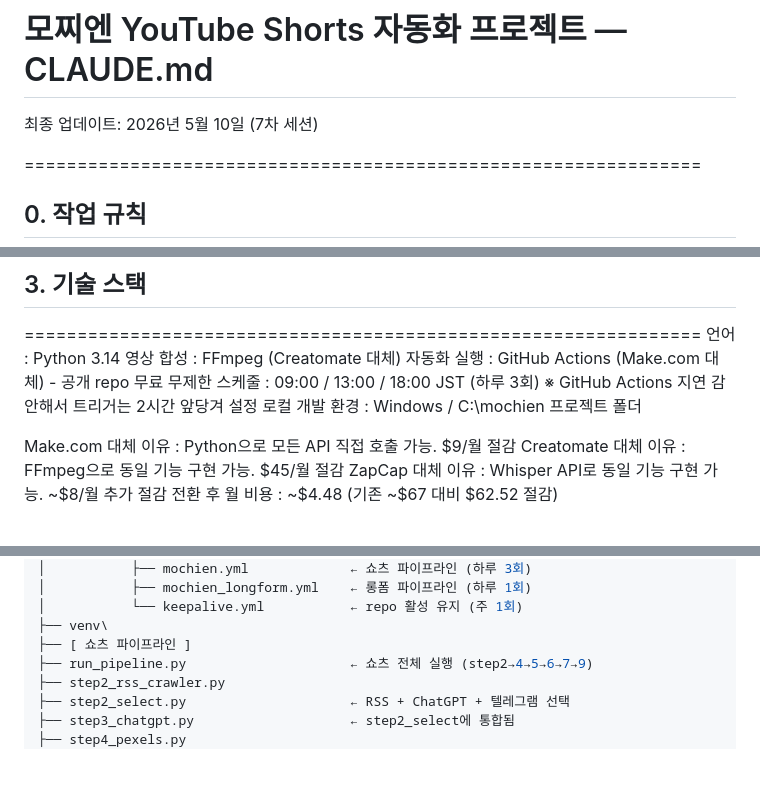
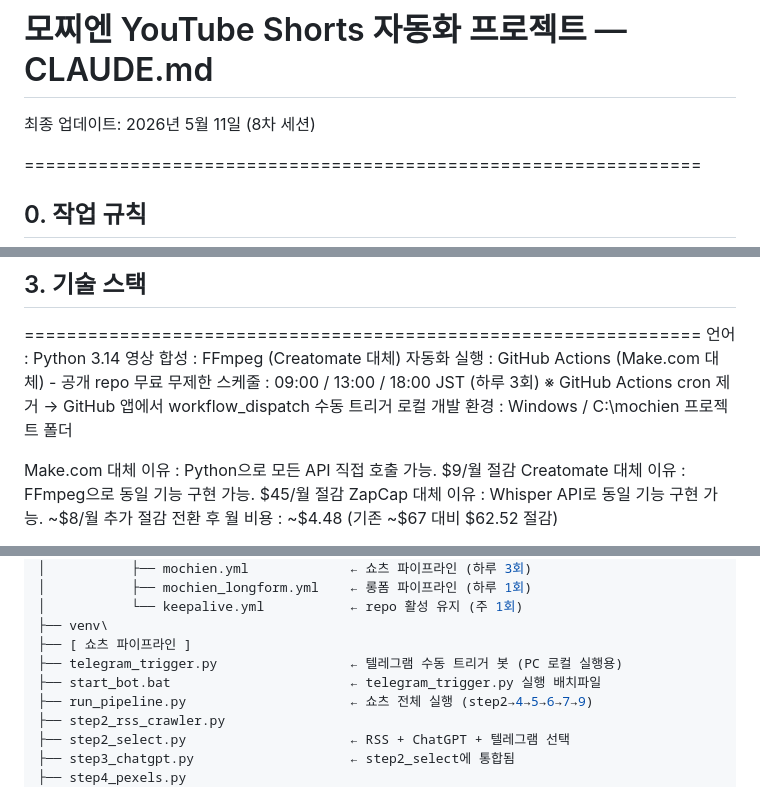
Before and after one commit to qumax7-collab/mochien, a Markdown page: CLAUDE.md, 3 parts joined by grey strips. Rendered like a GitHub page; blank space fills up the shorter version.

```diff
--- a/CLAUDE.md
+++ b/CLAUDE.md
@@ -1,5 +1,5 @@
 # 모찌엔 YouTube Shorts 자동화 프로젝트 — CLAUDE.md
-최종 업데이트: 2026년 5월 10일 (7차 세션)
+최종 업데이트: 2026년 5월 11일 (8차 세션)
 
 ================================================================
 ## 0. 작업 규칙
@@ -79,7 +79,7 @@ RSS (NHK cat6) 최대 5개 수집
 영상 합성        : FFmpeg (Creatomate 대체)
 자동화 실행      : GitHub Actions (Make.com 대체) - 공개 repo 무료 무제한
 스케줄          : 09:00 / 13:00 / 18:00 JST (하루 3회)
-                  ※ GitHub Actions 지연 감안해서 트리거는 2시간 앞당겨 설정
+                  ※ GitHub Actions cron 제거 → GitHub 앱에서 workflow_dispatch 수동 트리거
 로컬 개발 환경   : Windows / C:\mochien 프로젝트 폴더
 
 Make.com 대체 이유   : Python으로 모든 API 직접 호출 가능. $9/월 절감
@@ -339,6 +340,8 @@ C:\mochien\
   │           └── keepalive.yml           ← repo 활성 유지 (주 1회)
   ├── venv\
   ├── [ 쇼츠 파이프라인 ]
+  ├── telegram_trigger.py                 ← 텔레그램 수동 트리거 봇 (PC 로컬 실행용)
+  ├── start_bot.bat                       ← telegram_trigger.py 실행 배치파일
   ├── run_pipeline.py                     ← 쇼츠 전체 실행 (step2→4→5→6→7→9)
   ├── step2_rss_crawler.py
   ├── step2_select.py                     ← RSS + ChatGPT + 텔레그램 선택
```
Also changed, not shown: other parts of CLAUDE.md (+20 -7 lines).
